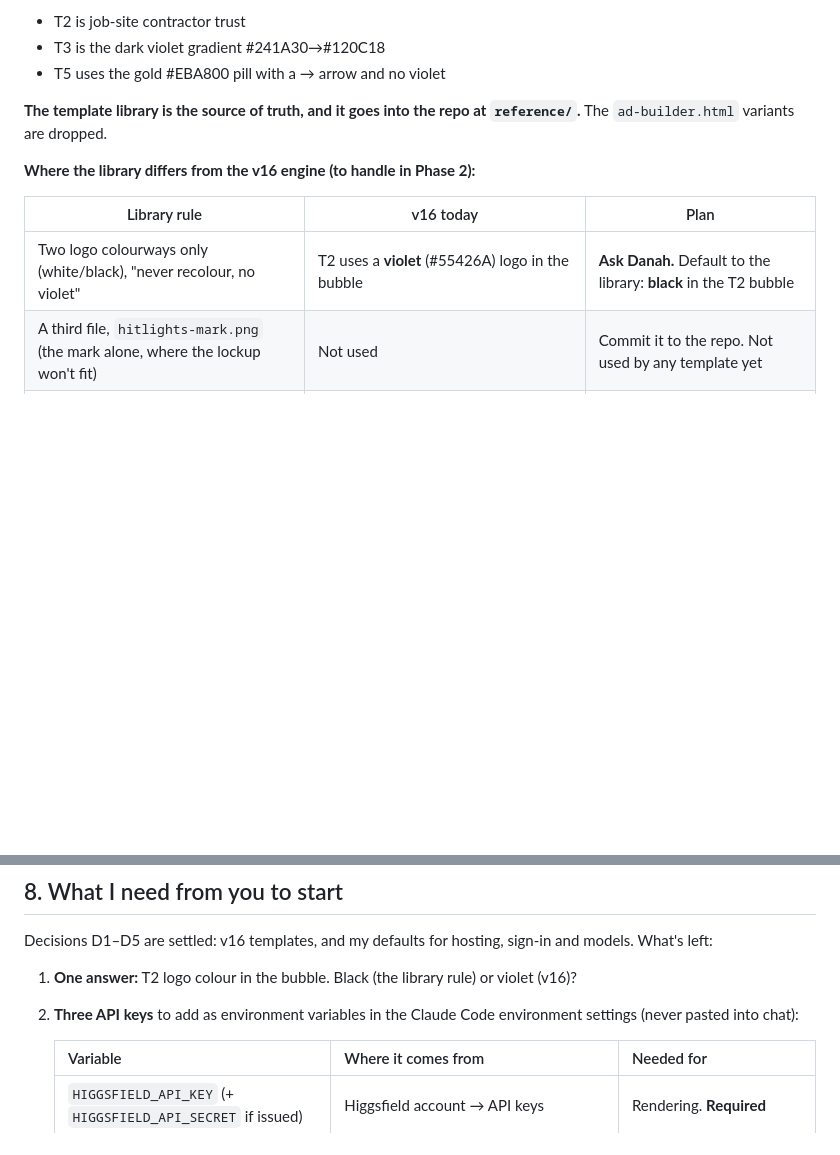
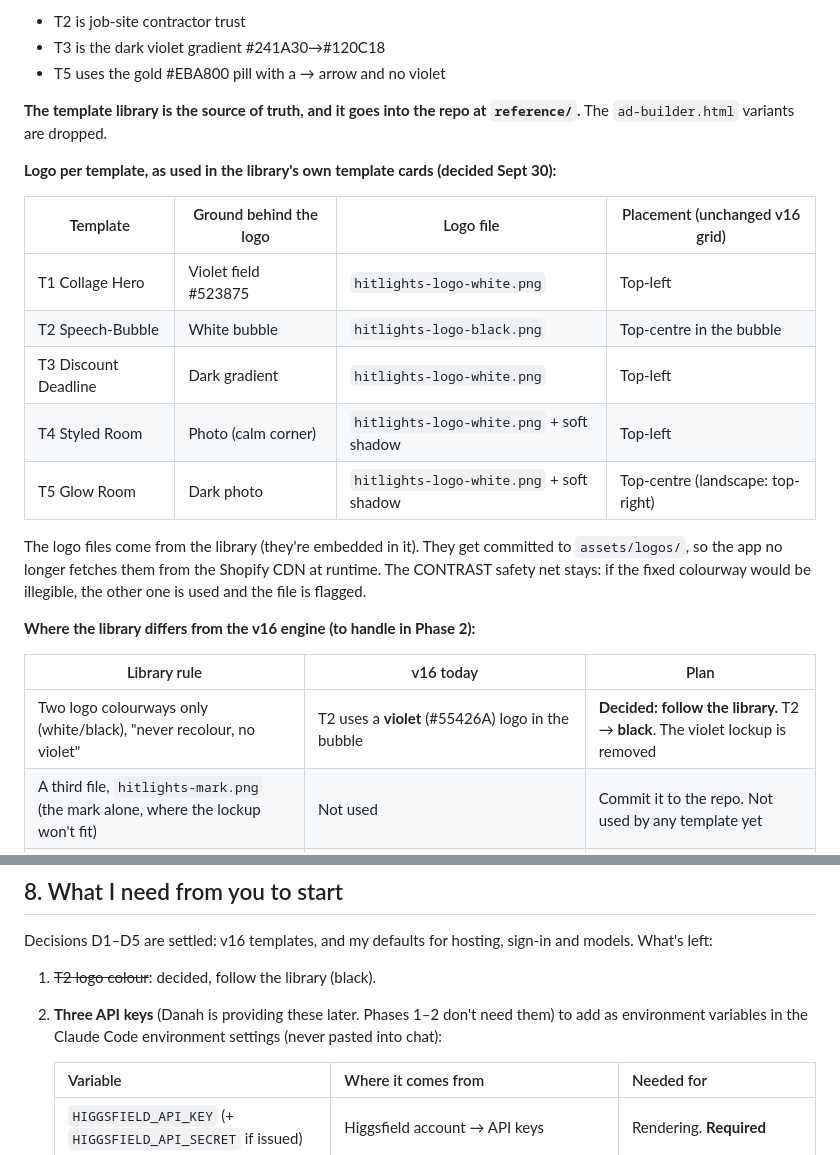
Before and after one commit to davec143/HL-Ad-Creative-Tool, a Markdown page: PLAN.md, 2 parts joined by grey strips. Rendered like a GitHub page; blank space fills up the shorter version.

Commit message:
Plan: logo colourway per template from the template library
Co-Authored-By: Claude Opus 5.5 <noreply@anthropic.com>
Claude-Session: https://claude.ai/code/session_01GkEkAGJHtBVNKpmqaaXHw3

```diff
--- a/PLAN.md
+++ b/PLAN.md
@@ -59,11 +59,23 @@
 
 **The template library is the source of truth, and it goes into the repo at `reference/`.** The `ad-builder.html` variants are dropped.
 
+**Logo per template, as used in the library's own template cards (decided Sept 30):**
+
+| Template | Ground behind the logo | Logo file | Placement (unchanged v16 grid) |
+|---|---|---|---|
+| T1 Collage Hero | Violet field #523875 | `hitlights-logo-white.png` | Top-left |
+| T2 Speech-Bubble | White bubble | `hitlights-logo-black.png` | Top-centre in the bubble |
+| T3 Discount Deadline | Dark gradient | `hitlights-logo-white.png` | Top-left |
+| T4 Styled Room | Photo (calm corner) | `hitlights-logo-white.png` + soft shadow | Top-left |
+| T5 Glow Room | Dark photo | `hitlights-logo-white.png` + soft shadow | Top-centre (landscape: top-right) |
+
+The logo files come from the library (they're embedded in it). They get committed to `assets/logos/`, so the app no longer fetches them from the Shopify CDN at runtime. The CONTRAST safety net stays: if the fixed colourway would be illegible, the other one is used and the file is flagged.
+
 **Where the library differs from the v16 engine (to handle in Phase 2):**
 
 | Library rule | v16 today | Plan |
 |---|---|---|
-| Two logo colourways only (white/black), "never recolour, no violet" | T2 uses a **violet** (#55426A) logo in the bubble | **Ask Danah.** Default to the library: **black** in the T2 bubble |
+| Two logo colourways only (white/black), "never recolour, no violet" | T2 uses a **violet** (#55426A) logo in the bubble | **Decided: follow the library.** T2 → **black**. The violet lockup is removed |
 | A third file, `hitlights-mark.png` (the mark alone, where the lockup won't fit) | Not used | Commit it to the repo. Not used by any template yet |
 | Colourway is picked from the actual background. A bright photo is softly darkened behind a white logo | Fixed colourway per template. Fallback to the other colourway flags CONTRAST. T4/T5 get a soft shadow | Keep v16 behaviour (it's proven). Revisit if CONTRAST flags show up in Phase 6 |
 
@@ -241,8 +253,8 @@ Each phase has an exit test. Nothing moves forward until its exit test passes.
 ## 8. What I need from you to start
 Decisions D1–D5 are settled: v16 templates, and my defaults for hosting, sign-in and models. What's left:
 
-1. **One answer:** T2 logo colour in the bubble. Black (the library rule) or violet (v16)?
-2. **Three API keys** to add as environment variables in the Claude Code environment settings (never pasted into chat):
+1. ~~T2 logo colour~~: decided, follow the library (black).
+2. **Three API keys** (Danah is providing these later. Phases 1–2 don't need them) to add as environment variables in the Claude Code environment settings (never pasted into chat):
 
    | Variable | Where it comes from | Needed for |
    |---|---|---|
```
